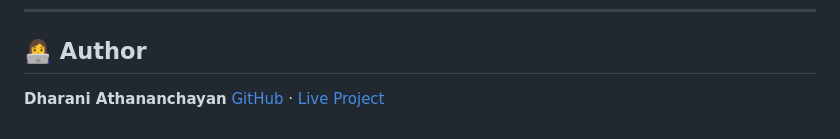
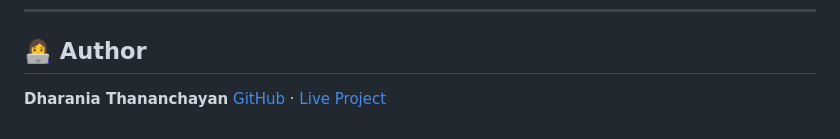
Before and after one commit to dharaniathananchayan/Festagram, a Markdown page: README.md, the part around the change. Rendered like a GitHub page.

```diff
--- a/README.md
+++ b/README.md
@@ -105,5 +105,5 @@ Festagram/
 
 ## 👩‍💻 Author
 
-**Dharani Athananchayan**
+**Dharania Thananchayan**
 [GitHub](https://github.com/dharaniathananchayan) · [Live Project](https://festagram.vercel.app/)
```
